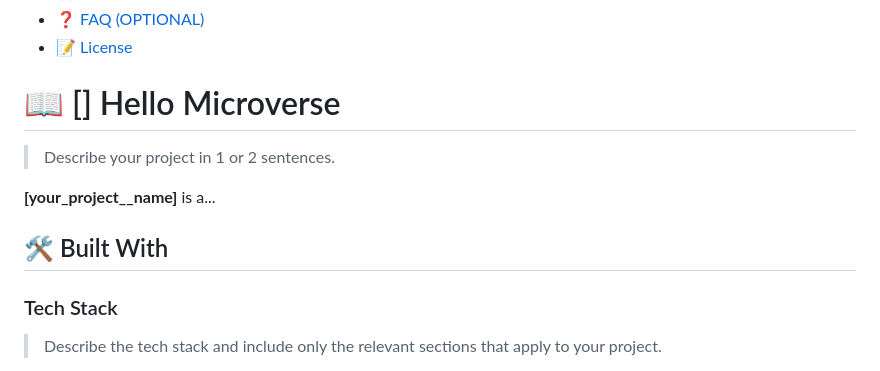
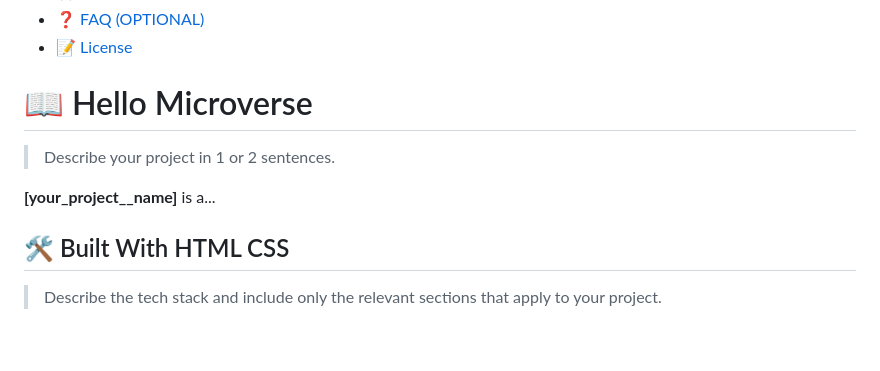
Before and after one commit to imranhossainemi/microverse_test, a Markdown page: README.md, the part around the change printed below. Rendered like a GitHub page; blank space fills up the shorter version.

```diff
--- a/README.md
+++ b/README.md
@@ -60,15 +58,14 @@ After you're finished please remove all the comments and instructions!
 
 <!-- PROJECT DESCRIPTION -->
 
-# 📖 [] <a name="about-project">Hello Microverse</a>
+# 📖 <a name="about-project"> Hello Microverse</a>
 
 > Describe your project in 1 or 2 sentences.
 
 **[your_project__name]** is a...
 
-## 🛠 Built With <a name="built-with"></a>
+## 🛠 Built With <a name="built-with"> HTML CSS</a>
 
-### Tech Stack <a name="tech-stack"></a>
 
 > Describe the tech stack and include only the relevant sections that apply to your project.
 
```
Also changed, not shown: other parts of README.md (+1 -23 lines).
